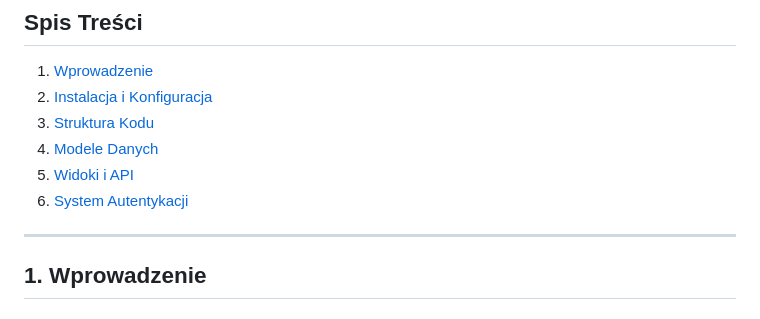
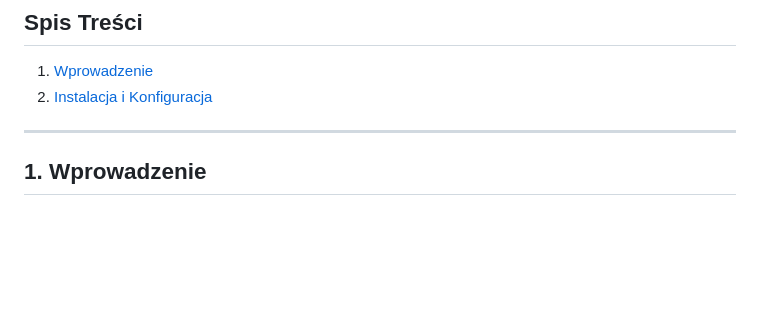
Before and after one commit to JaroslawSawczenko/Lumen, a Markdown page: README.md, the part around the change. Drawn GitHub-style; blank space fills up the shorter version.

```diff
--- a/README.md
+++ b/README.md
@@ -4,10 +4,7 @@
 
 1. [Wprowadzenie](#wprowadzenie)
 2. [Instalacja i Konfiguracja](#instalacja-i-konfiguracja)
-3. [Struktura Kodu](#struktura-kodu)
-4. [Modele Danych](#modele-danych)
-5. [Widoki i API](#widoki-i-api)
-6. [System Autentykacji](#system-autentykacji)
+
 
 
 ---
```
